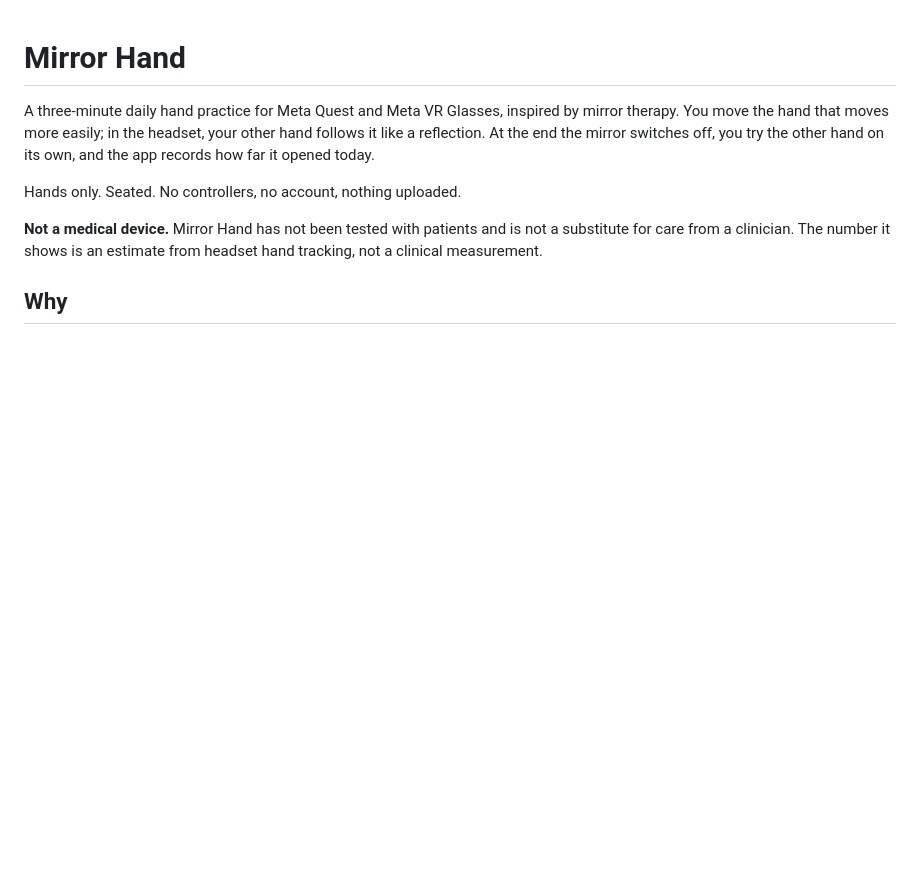
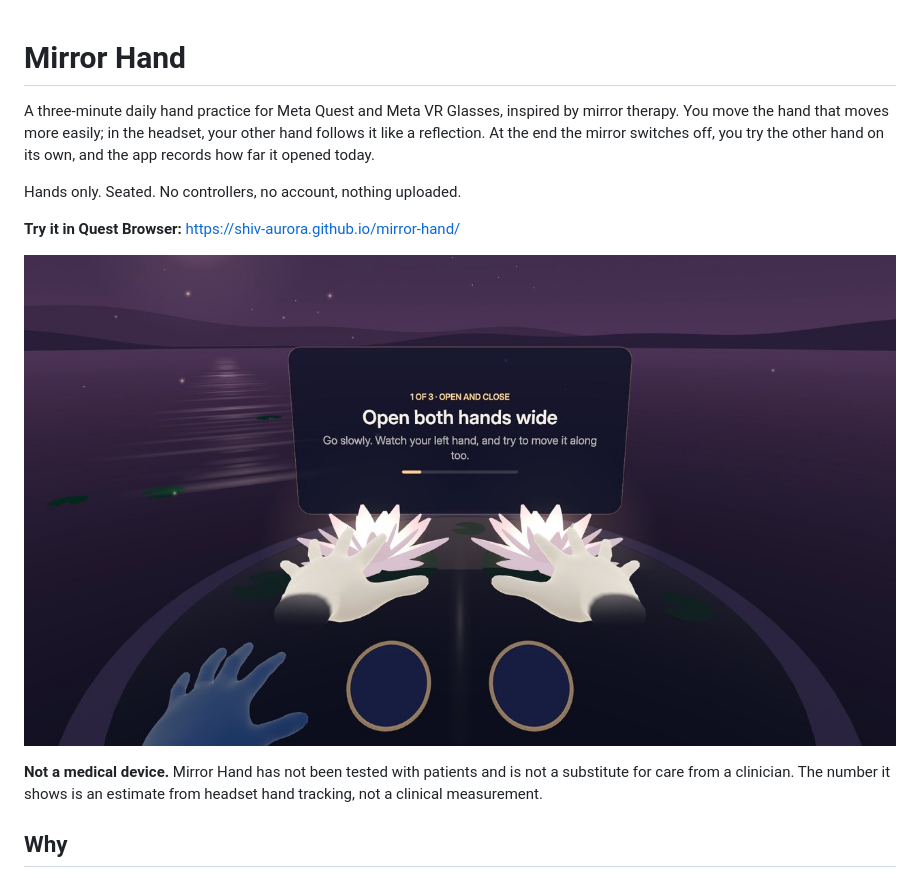
Before and after one commit to Shiv-aurora/mirror-hand, a Markdown page: README.md, the part around the change. GitHub-like rendering; pictures changed too: docs/open-close.jpg (added); blank space fills up the shorter version.

Commit message:
Video build script, README screenshot and live link

```diff
--- a/README.md
+++ b/README.md
@@ -7,6 +7,10 @@ off, you try the other hand on its own, and the app records how far it opened
 today.
 
 Hands only. Seated. No controllers, no account, nothing uploaded.
+
+**Try it in Quest Browser:** https://shiv-aurora.github.io/mirror-hand/
+
+![Two hands opening over two water lilies; the left one is the reflection](docs/open-close.jpg)
 
 **Not a medical device.** Mirror Hand has not been tested with patients and is
 not a substitute for care from a clinician. The number it shows is an estimate
```
Also changed, not shown: docs/mirror.jpg (added), 2 other files.
